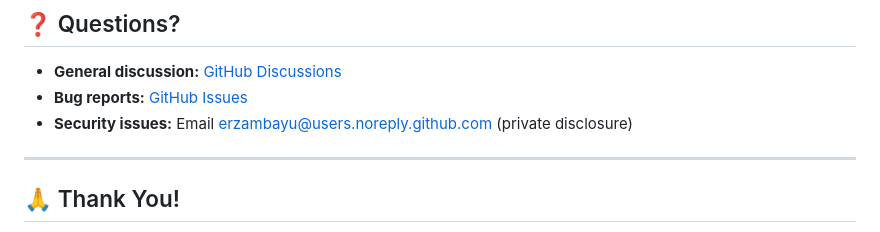
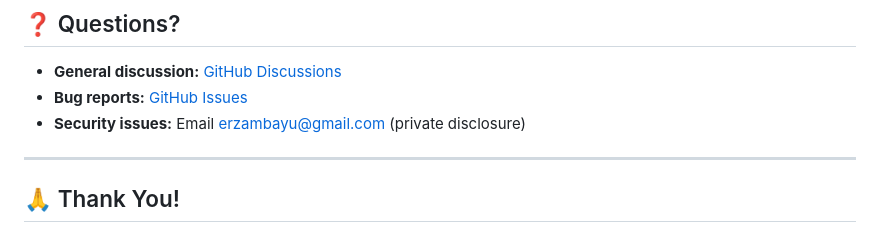
Before and after one commit to Erzambayu/sessionns-changerr, a Markdown page: CONTRIBUTING.md, the part around the change. GitHub-like rendering.

```diff
--- a/CONTRIBUTING.md
+++ b/CONTRIBUTING.md
@@ -352,7 +352,7 @@ if (storeName.match(/cache|blob|media/i)) {
 
 - **General discussion:** [GitHub Discussions](https://github.com/Erzambayu/sessionns-changerr/discussions)
 - **Bug reports:** [GitHub Issues](https://github.com/Erzambayu/sessionns-changerr/issues)
-- **Security issues:** Email erzambayu@users.noreply.github.com (private disclosure)
+- **Security issues:** Email erzambayu@gmail.com (private disclosure)
 
 ---
 
```
Also changed, not shown: SECURITY.md (+1 -1 lines).
